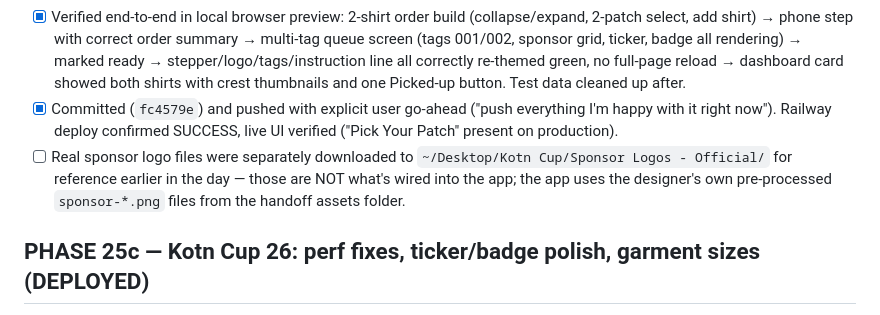
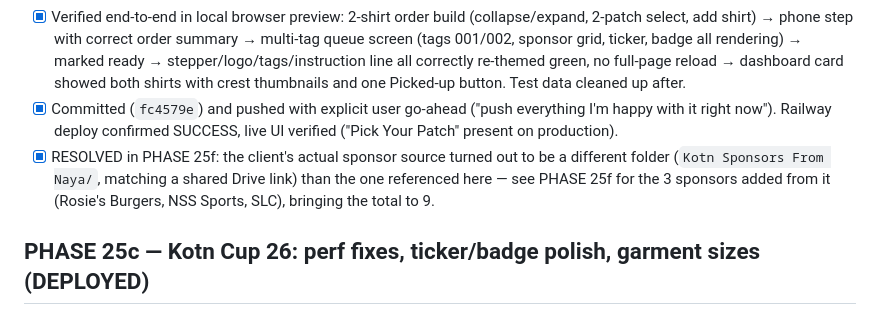
Before and after one commit to selimmans/QueueLight, a Markdown page: TASKS.md, the part around the change. GitHub-like rendering.

Commit message:
Mark stale sponsor-logo-source note in TASKS.md as resolved (PHASE 25f)

```diff
--- a/TASKS.md
+++ b/TASKS.md
@@ -247,7 +247,7 @@ DJANGO_TIME_ZONE=America/Toronto
 - [x] `customer/tests/test_kotn_popup.py` fully rewritten for the multi-shirt POST contract (17 tests: patch cap, sleeve/name validation, single vs multi-shirt tag assignment, global tag pool across orders, legacy-entry tag counting, capacity all-or-nothing rejection, cross-business isolation). One pre-existing test in `test_pickup_views.py` updated for the pickup-only redirect behavior added in PHASE 25. 247 tests passing.
 - [x] Verified end-to-end in local browser preview: 2-shirt order build (collapse/expand, 2-patch select, add shirt) → phone step with correct order summary → multi-tag queue screen (tags 001/002, sponsor grid, ticker, badge all rendering) → marked ready → stepper/logo/tags/instruction line all correctly re-themed green, no full-page reload → dashboard card showed both shirts with crest thumbnails and one Picked-up button. Test data cleaned up after.
 - [x] Committed (`fc4579e`) and pushed with explicit user go-ahead ("push everything I'm happy with it right now"). Railway deploy confirmed SUCCESS, live UI verified ("Pick Your Patch" present on production).
-- [ ] Real sponsor logo files were separately downloaded to `~/Desktop/Kotn Cup/Sponsor Logos - Official/` for reference earlier in the day — those are NOT what's wired into the app; the app uses the designer's own pre-processed `sponsor-*.png` files from the handoff assets folder.
+- [x] RESOLVED in PHASE 25f: the client's actual sponsor source turned out to be a different folder (`Kotn Sponsors From Naya/`, matching a shared Drive link) than the one referenced here — see PHASE 25f for the 3 sponsors added from it (Rosie's Burgers, NSS Sports, SLC), bringing the total to 9.
 
 ## PHASE 25c — Kotn Cup 26: perf fixes, ticker/badge polish, garment sizes (DEPLOYED)
 
```
